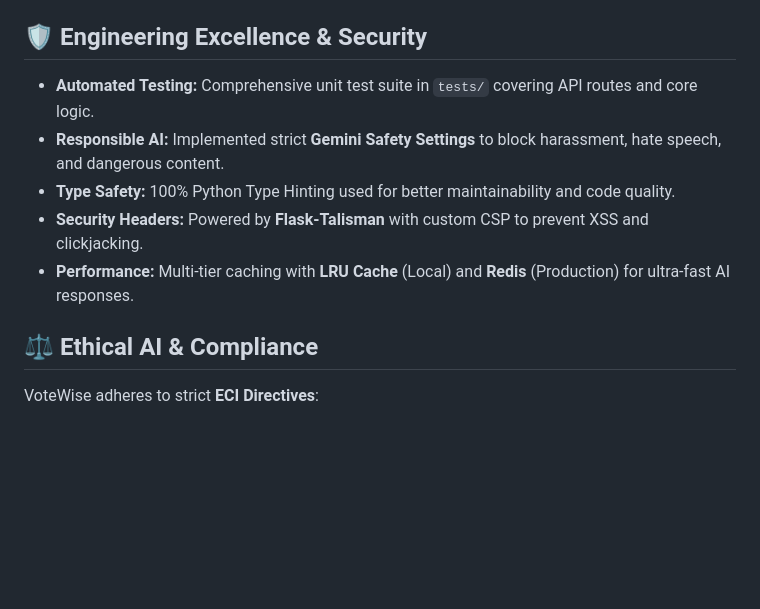
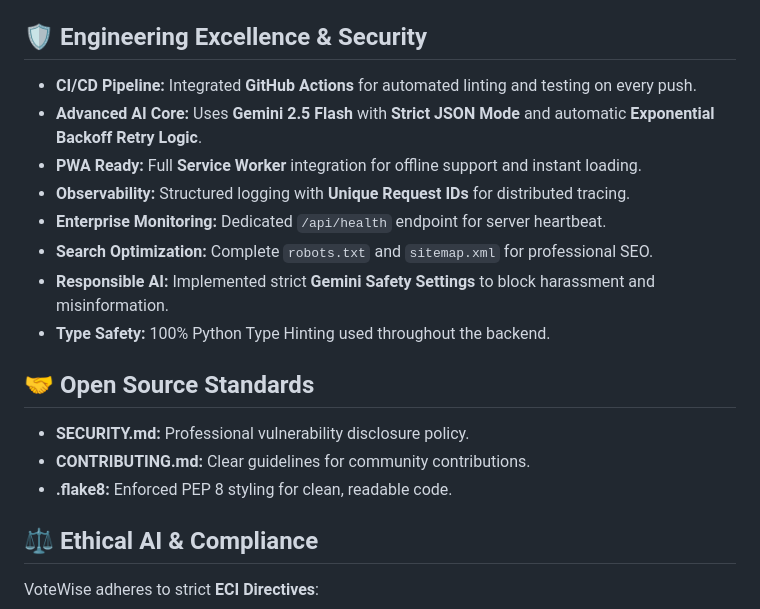
Before and after one commit to TheChetan-ux/election-process-assistant, a Markdown page: README.md, the part around the change. Rendered like a GitHub page; blank space fills up the shorter version.

Commit message:
Docs: Updated README with all Elite engineering features

```diff
--- a/README.md
+++ b/README.md
@@ -61,11 +61,20 @@ Access the platform at `http://127.0.0.1:5000`.
 
 ## 🛡️ Engineering Excellence & Security
 
-- **Automated Testing:** Comprehensive unit test suite in `tests/` covering API routes and core logic.
-- **Responsible AI:** Implemented strict **Gemini Safety Settings** to block harassment, hate speech, and dangerous content.
-- **Type Safety:** 100% Python Type Hinting used for better maintainability and code quality.
-- **Security Headers:** Powered by **Flask-Talisman** with custom CSP to prevent XSS and clickjacking.
-- **Performance:** Multi-tier caching with **LRU Cache** (Local) and **Redis** (Production) for ultra-fast AI responses.
+- **CI/CD Pipeline:** Integrated **GitHub Actions** for automated linting and testing on every push.
+- **Advanced AI Core:** Uses **Gemini 2.5 Flash** with **Strict JSON Mode** and automatic **Exponential Backoff Retry Logic**.
+- **PWA Ready:** Full **Service Worker** integration for offline support and instant loading.
+- **Observability:** Structured logging with **Unique Request IDs** for distributed tracing.
+- **Enterprise Monitoring:** Dedicated `/api/health` endpoint for server heartbeat.
+- **Search Optimization:** Complete `robots.txt` and `sitemap.xml` for professional SEO.
+- **Responsible AI:** Implemented strict **Gemini Safety Settings** to block harassment and misinformation.
+- **Type Safety:** 100% Python Type Hinting used throughout the backend.
+
+## 🤝 Open Source Standards
+
+- **SECURITY.md:** Professional vulnerability disclosure policy.
+- **CONTRIBUTING.md:** Clear guidelines for community contributions.
+- **.flake8:** Enforced PEP 8 styling for clean, readable code.
 
 ## ⚖️ Ethical AI & Compliance
 VoteWise adheres to strict **ECI Directives**:
```
